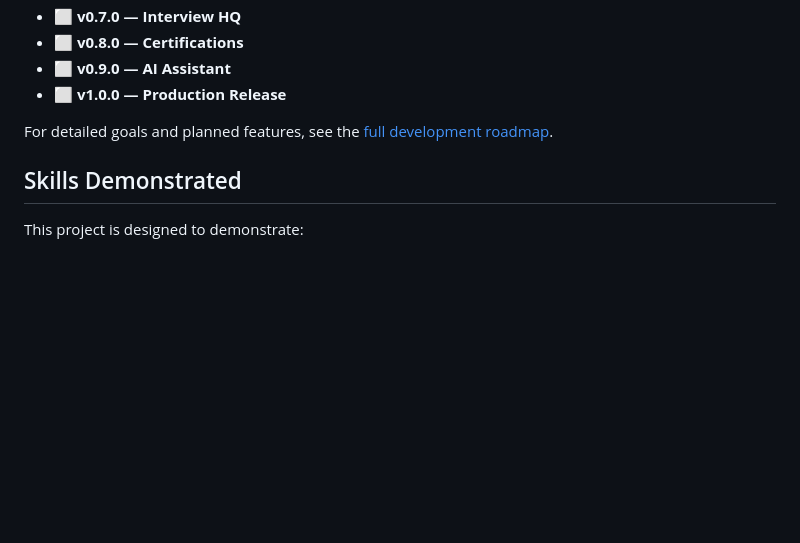
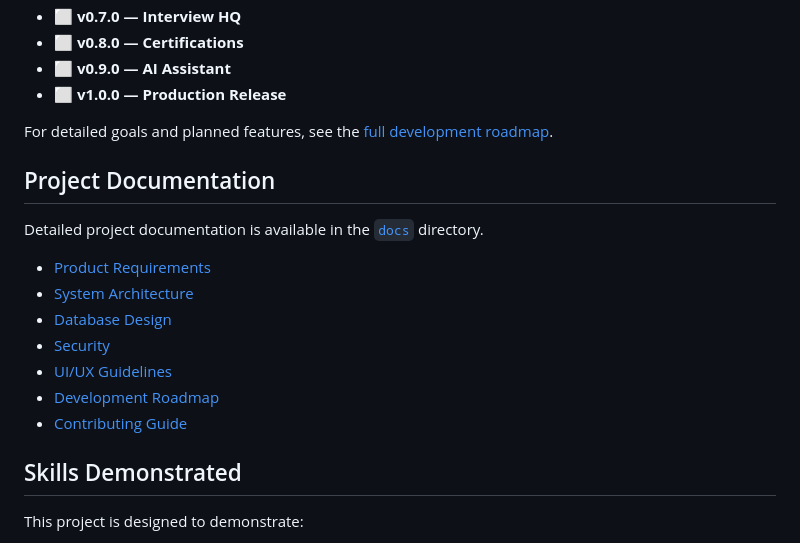
Before and after one commit to chassbarker/career-hq, a Markdown page: README.md, the part around the change. GitHub-like rendering; blank space fills up the shorter version.

Commit message:
docs: add project documentation links to README

```diff
--- a/README.md
+++ b/README.md
@@ -431,6 +431,18 @@ Career HQ is being developed incrementally, with each version focused on a clear
 
 For detailed goals and planned features, see the [full development roadmap](docs/ROADMAP.md).
 
+## Project Documentation
+
+Detailed project documentation is available in the [`docs`](docs/) directory.
+
+- [Product Requirements](docs/PRODUCT_REQUIREMENTS.md)
+- [System Architecture](docs/SYSTEM_ARCHITECTURE.md)
+- [Database Design](docs/DATABASE_DESIGN.md)
+- [Security](docs/SECURITY.md)
+- [UI/UX Guidelines](docs/UI_UX_GUIDELINES.md)
+- [Development Roadmap](docs/ROADMAP.md)
+- [Contributing Guide](docs/CONTRIBUTING.md)
+
 ## Skills Demonstrated
 
 This project is designed to demonstrate:
```
